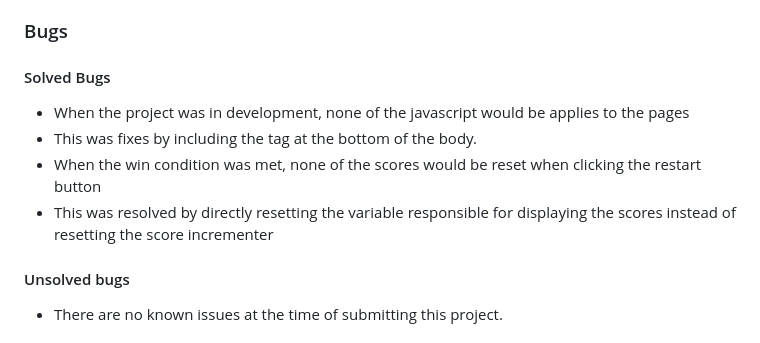
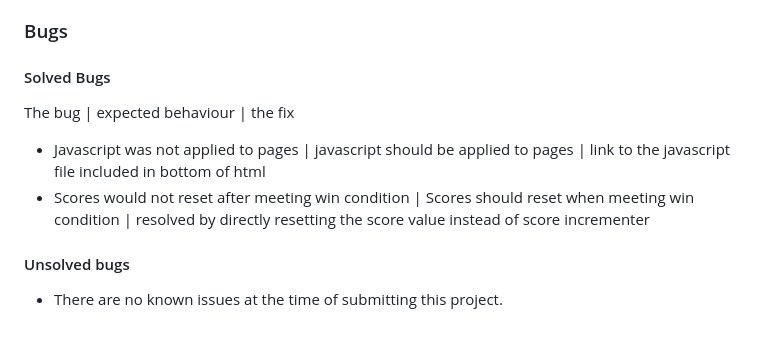
Before and after one commit to rasm1/RPSLS-showdown, a Markdown page: README.md, the part around the change printed below. GitHub-like rendering.

Commit message:
fix solved bugs display

```diff
--- a/README.md
+++ b/README.md
@@ -173,11 +176,10 @@ JS - no errors were returned when passing the site through the official [The JSH
 ### Bugs
 
 #### Solved Bugs
+The bug | expected behaviour | the fix
 <ul>
-<li>When the project was in development, none of the javascript would be applies to the pages</li>
-<li>This was fixes by including the <script></script> tag at the bottom of the body.</li>
-<li>When the win condition was met, none of the scores would be reset when clicking the restart button</li>
-<li>This was resolved by directly resetting the variable responsible for displaying the scores instead of resetting the score incrementer</li>
+<li>Javascript was not applied to pages | javascript should be applied to pages | link to the javascript file included in bottom of html</li>
+<li>Scores would not reset after meeting win condition | Scores should reset when meeting win condition | resolved by directly resetting the score value instead of score incrementer</li>
 </ul>
 
 #### Unsolved bugs
```
Also changed, not shown: other parts of README.md (+3 -0 lines).
